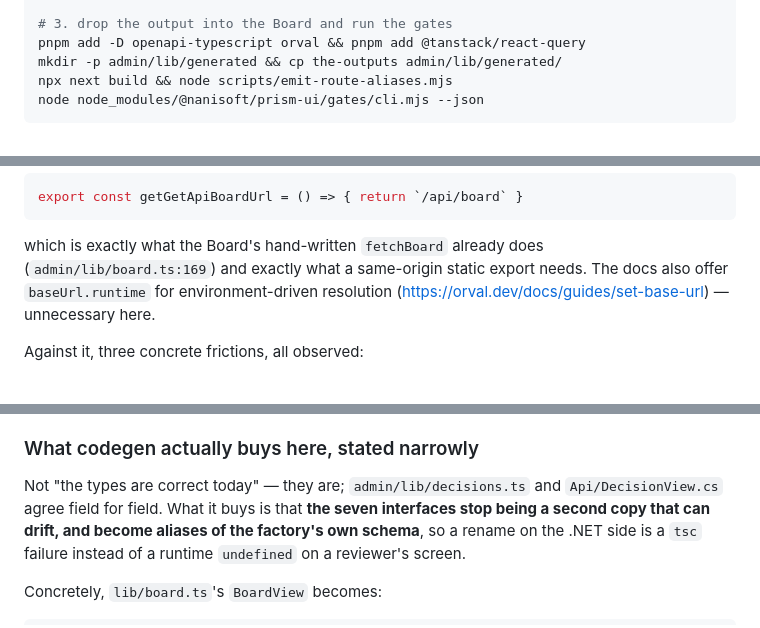
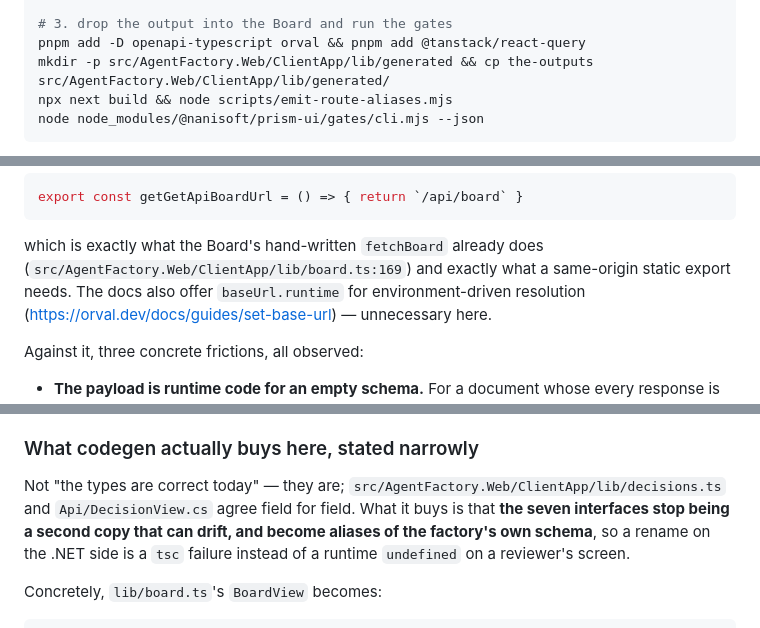
Before and after one commit to NaniSoft/agent-factory, a Markdown page: docs/research/codegen.md, 3 parts joined by grey strips. GitHub-like rendering.

````diff
--- a/docs/research/codegen.md
+++ b/docs/research/codegen.md
@@ -57,7 +57,7 @@ kiota generate -l TypeScript -d openapi.json -o kiota-ts -n agent-factory
 
 # 3. drop the output into the Board and run the gates
 pnpm add -D openapi-typescript orval && pnpm add @tanstack/react-query
-mkdir -p admin/lib/generated && cp the-outputs admin/lib/generated/
+mkdir -p src/AgentFactory.Web/ClientApp/lib/generated && cp the-outputs src/AgentFactory.Web/ClientApp/lib/generated/
 npx next build && node scripts/emit-route-aliases.mjs
 node node_modules/@nanisoft/prism-ui/gates/cli.mjs --json
 ```
@@ -242,7 +242,7 @@ export const getGetApiBoardUrl = () => { return `/api/board` }
 ```
 
 which is exactly what the Board's hand-written `fetchBoard` already does
-(`admin/lib/board.ts:169`) and exactly what a same-origin static export needs. The
+(`src/AgentFactory.Web/ClientApp/lib/board.ts:169`) and exactly what a same-origin static export needs. The
 docs also offer `baseUrl.runtime` for environment-driven resolution
 (<https://orval.dev/docs/guides/set-base-url>) — unnecessary here.
 
@@ -441,7 +441,7 @@ The case, in the order the argument actually runs:
 
 ### What codegen actually buys here, stated narrowly
 
-Not "the types are correct today" — they are; `admin/lib/decisions.ts` and
+Not "the types are correct today" — they are; `src/AgentFactory.Web/ClientApp/lib/decisions.ts` and
 `Api/DecisionView.cs` agree field for field. What it buys is that **the seven
 interfaces stop being a second copy that can drift, and become aliases of the
 factory's own schema**, so a rename on the .NET side is a `tsc` failure instead of a
````
Also changed, not shown: other parts of docs/research/codegen.md (+19 -19 lines), docs/research/aspire.md (+5 -5 lines).
